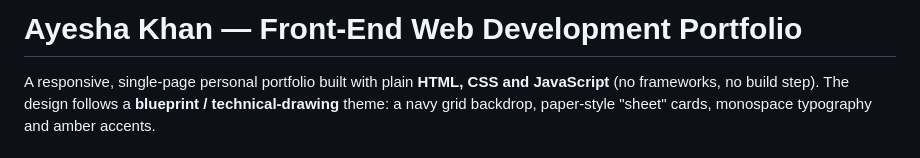
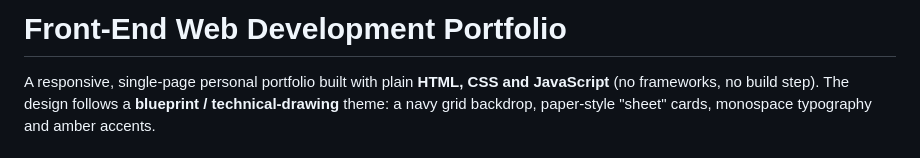
Before and after one commit to ayeshakhan69673-source/Front-end-web-development-portfolio, a Markdown page: README.md, the part around the change. GitHub-like rendering.

Commit message:
Change project title in README
Updated the title of the portfolio project in README.

```diff
--- a/README.md
+++ b/README.md
@@ -1,4 +1,4 @@
-# Ayesha Khan — Front-End Web Development Portfolio
+# Front-End Web Development Portfolio
 
 A responsive, single-page personal portfolio built with plain **HTML, CSS and JavaScript** (no frameworks, no build step). The design follows a **blueprint / technical-drawing** theme: a navy grid backdrop, paper-style "sheet" cards, monospace typography and amber accents.
 
```
